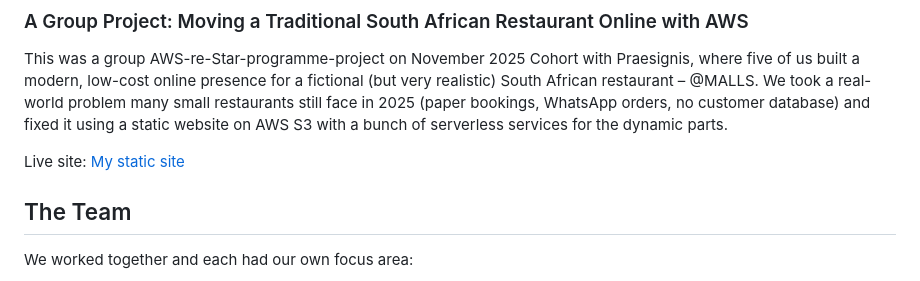
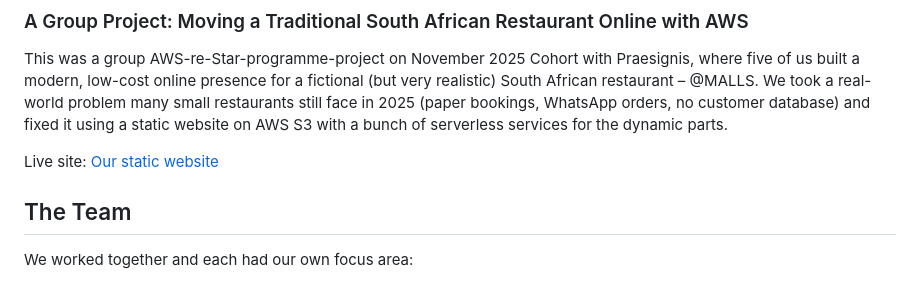
Before and after one commit to Moksel-arch/Mokgadi-Selepe-AWS--re-Start-Journey, a Markdown page: Projects/Project 1: Restaurant Website to the cloud/Readme.md, the part around the change. GitHub-like rendering.

```diff
--- a/Projects/Project 1: Restaurant Website to the cloud/Readme.md
+++ b/Projects/Project 1: Restaurant Website to the cloud/Readme.md
@@ -3,7 +3,7 @@
 
 This was a group AWS-re-Star-programme-project on November 2025 Cohort with Praesignis, where five of us built a modern, low-cost online presence for a fictional (but very realistic) South African restaurant – @MALLS. We took a real-world problem many small restaurants still face in 2025 (paper bookings, WhatsApp orders, no customer database) and fixed it using a static website on AWS S3 with a bunch of serverless services for the dynamic parts.
 
-Live site: [My static site](https://static-website-on-s3.netlify.app)
+Live site: [Our static website](https://static-website-on-s3.netlify.app)
 
 ## The Team
 We worked together and each had our own focus area:
```
